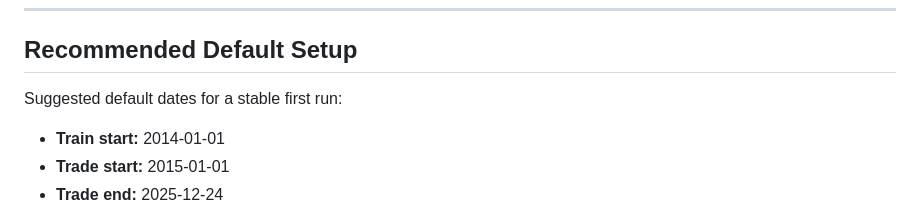
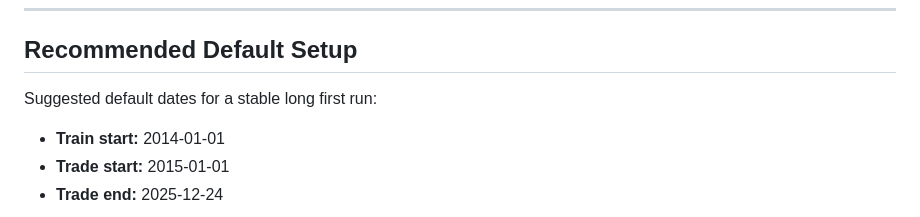
Before and after one commit to MoSkarrar/etf30-financial-advisor-platform, a Markdown page: README.md, the part around the change. Rendered like a GitHub page.

Commit message:
Update suggested default dates for first run

```diff
--- a/README.md
+++ b/README.md
@@ -293,7 +293,7 @@ http://127.0.0.1:8000/
 
 ## Recommended Default Setup
 
-Suggested default dates for a stable first run:
+Suggested default dates for a stable long first run:
 - **Train start:** 2014-01-01
 - **Trade start:** 2015-01-01
 - **Trade end:** 2025-12-24
```
